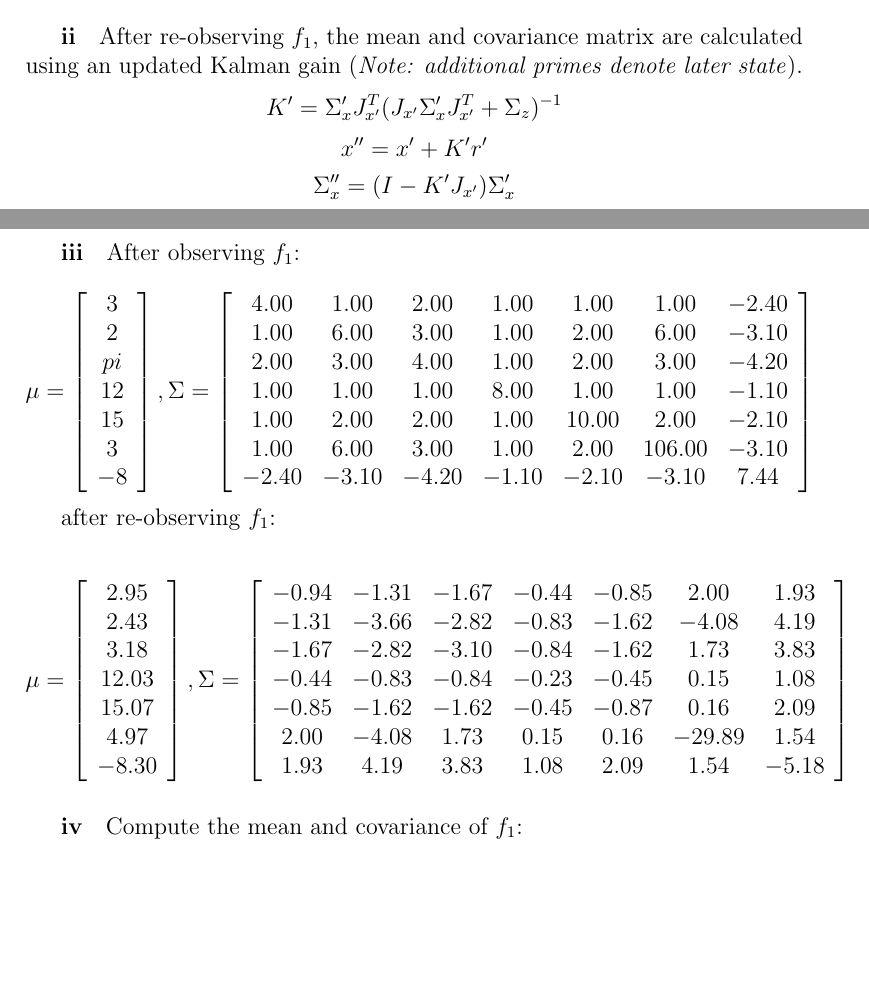
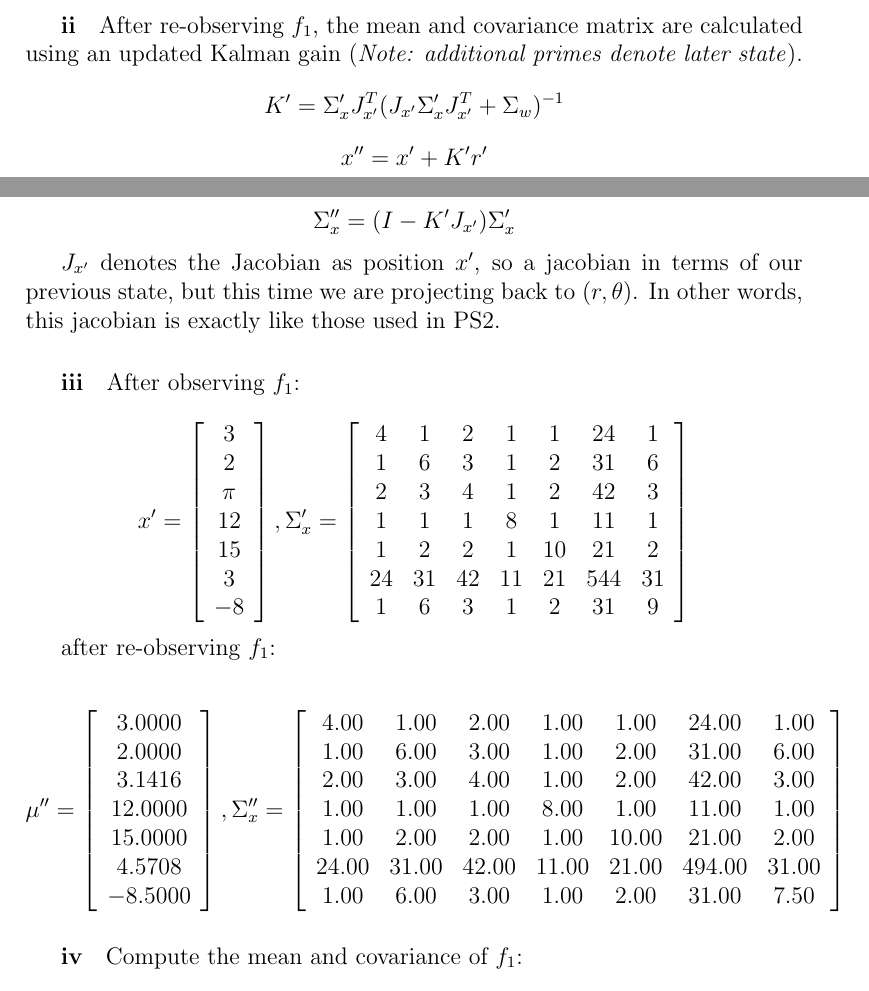
Before and after one commit to pdaquino/EECS568, a LaTeX document (ps3/answers.tex): two parts of pages 2 and 3 of 12, joined at a grey line, cut so that both start at the same text, the shorter picture padded with empty space. Compiled offline with pdfLaTeX.

Commit message:
Updated equations.

```diff
--- a/ps3/answers.tex
+++ b/ps3/answers.tex
@@ -57,50 +57,55 @@ used as seen in our initialization of $x'$. The result is a $7 \times 7$ covaria
 \subparagraph{ii}
 After re-observing $f_1$, the mean and covariance matrix are calculated using an updated Kalman gain (\emph{Note: additional primes denote
     later state}).
-$$K' = \Sigma_x' J_{x'}^T(J_{x'} \Sigma_x' J_{x'}^T + \Sigma_z)^{-1} $$
+$$K' = \Sigma_x' J_{x'}^T(J_{x'} \Sigma_x' J_{x'}^T + \Sigma_w)^{-1} $$
 $$x'' = x' + K'r'$$
 $$\Sigma_x'' = (I - K'J_{x'}) \Sigma_x'$$
 
+$J_{x'}$ denotes the Jacobian as position $x'$, so a jacobian in terms of our previous state, but this time we
+are projecting  back to $(r, \theta)$. In other words, this jacobian is exactly like those used in PS2.
+
 \subparagraph{iii}
 After observing $f_1$: \\
-$$\mu = \left[ \begin{array}{c}
+$$x' = \left[ \begin{array}{c}
 3 \\
 2 \\
-pi \\
+\pi \\
 12 \\
 15 \\
 3 \\
 -8
 \end{array}\right],
-\Sigma = \left[ \begin{array}{c c c c c c c}
-4.00 & 1.00 & 2.00 & 1.00 & 1.00 & 1.00 & -2.40 \\
-1.00 & 6.00 & 3.00 & 1.00 & 2.00 & 6.00 & -3.10 \\
-2.00 & 3.00 & 4.00 & 1.00 & 2.00 & 3.00 & -4.20 \\
-1.00 & 1.00 & 1.00 & 8.00 & 1.00 & 1.00 & -1.10 \\
-1.00 & 2.00 & 2.00 & 1.00 & 10.00 & 2.00 & -2.10 \\
-1.00 & 6.00 & 3.00 & 1.00 & 2.00 & 106.00 & -3.10 \\
--2.40 & -3.10 & -4.20 & -1.10 & -2.10 & -3.10 & 7.44
+\Sigma'_x = \left[ \begin{array}{c c c c c c c}
+     4   &  1  &   2  &   1   &  1  &  24  &   1\\
+     1   &  6  &   3  &   1   &  2  &  31  &   6\\
+     2   &  3  &   4  &   1   &  2  &  42  &   3\\
+     1   &  1  &   1  &   8   &  1  &  11  &   1\\
+     1   &  2  &   2  &   1   & 10  &  21  &   2\\
+    24   & 31  &  42  &  11   & 21  & 544  &  31\\
+     1   &  6  &   3  &   1   &  2  &  31  &   9
+
 \end{array}\right]$$
 
 after re-observing $f_1$:
 
-$$\mu = \left[ \begin{array}{c}
-2.95\\
-2.43\\
-3.18\\
-12.03\\
-15.07\\
-4.97\\
--8.30\\
+$$\mu'' = \left[ \begin{array}{c}
+    3.0000\\
+    2.0000\\
+    3.1416\\
+   12.0000\\
+   15.0000\\
+    4.5708\\
+   -8.5000
 \end{array}\right],
-\Sigma = \left[ \begin{array}{c c c c c c c}
--0.94 & -1.31 & -1.67 & -0.44 & -0.85 & 2.00 & 1.93 \\
--1.31& -3.66 & -2.82 & -0.83 & -1.62 & -4.08 & 4.19 \\
--1.67 & -2.82 & -3.10 & -0.84 & -1.62 & 1.73 & 3.83 \\
--0.44 & -0.83 & -0.84 & -0.23 & -0.45 & 0.15 & 1.08 \\
--0.85 & -1.62 & -1.62 & -0.45 & -0.87 & 0.16 & 2.09 \\
-2.00 & -4.08 & 1.73 & 0.15 & 0.16 & -29.89 & 1.54 \\
-1.93 & 4.19 & 3.83 & 1.08 & 2.09 & 1.54 & -5.18\\
+\Sigma''_x = \left[ \begin{array}{c c c c c c c}
+     4.00   &  1.00  &   2.00  &   1.00  &   1.00  &  24.00  &   1.00\\
+     1.00   &  6.00  &   3.00  &   1.00  &   2.00  &  31.00  &   6.00\\
+     2.00   &  3.00  &   4.00  &   1.00  &   2.00  &  42.00  &   3.00\\
+     1.00   &  1.00  &   1.00  &   8.00  &   1.00  &  11.00  &   1.00\\
+     1.00   &  2.00  &   2.00  &   1.00  &  10.00  &  21.00  &   2.00\\
+    24.00   & 31.00  &  42.00  &  11.00  &  21.00  & 494.00  &  31.00\\
+     1.00   &  6.00  &   3.00  &   1.00  &   2.00  &  31.00  &   7.50
+
 \end{array}\right]$$
 
 \subparagraph{iv} Compute the mean and covariance of $f_1$:
```
Also changed, not shown: ps3/answers.tex (4 more changed lines).
